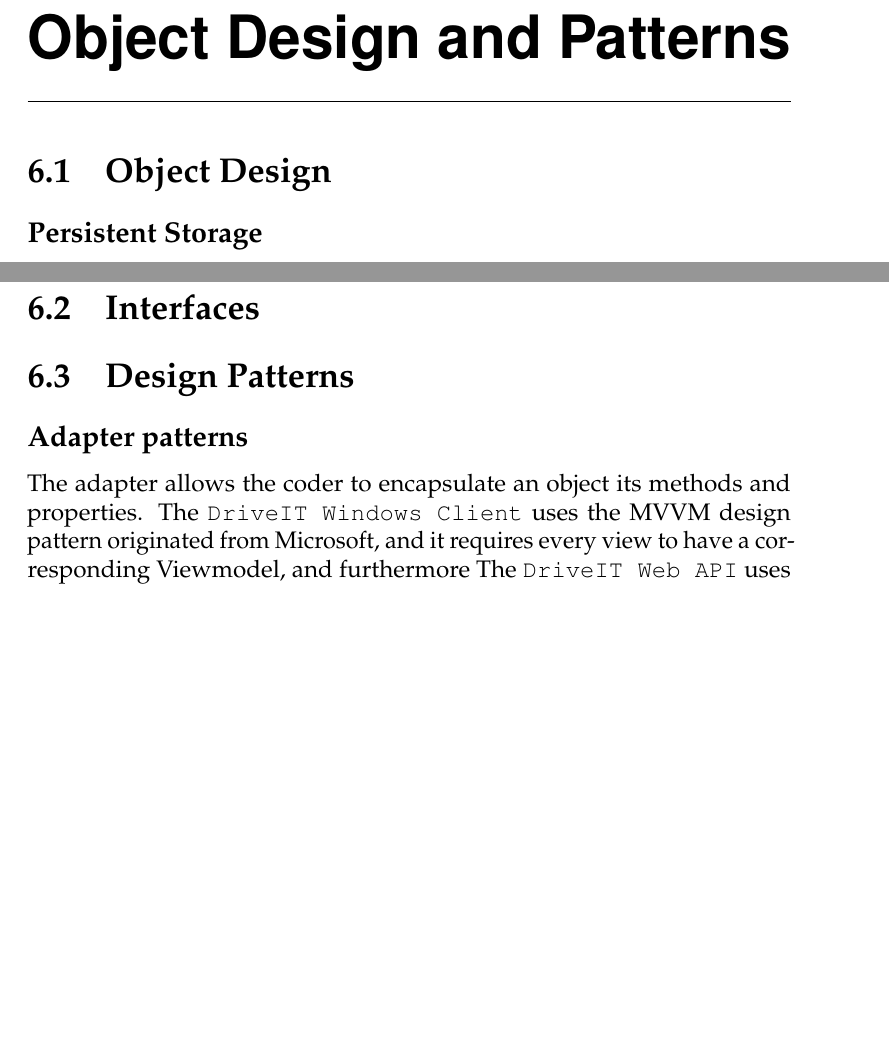
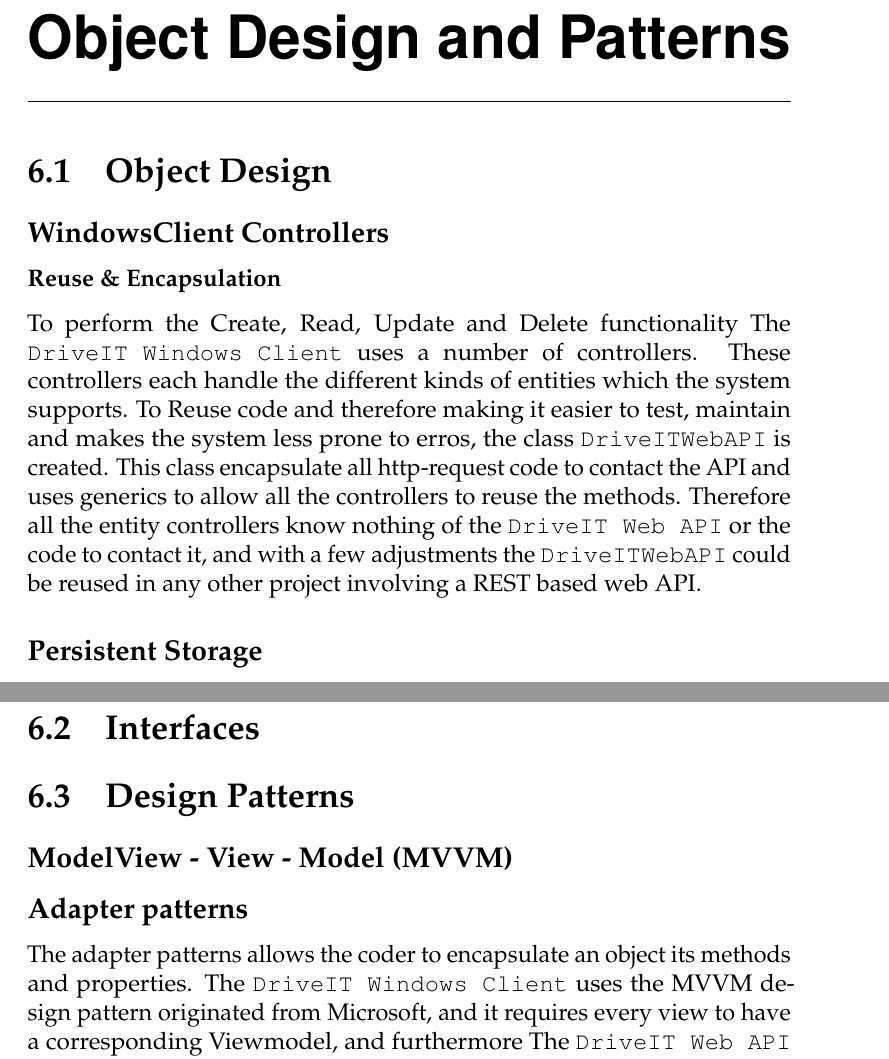
Before and after one commit to andersfischernielsen/DriveIT, a LaTeX book (documentation/tex/main.tex, which reads documentation/tex/ODD-Part/ODD-ObjectDesignAndPatterns-DesignPatterns.tex, documentation/tex/ODD-Part/ODD-ObjectDesignAndPatterns-ObjectDesign.tex): two parts of pages 43 and 44 of 57 before the commit and two parts of pages 43 and 44 of 58 after it, joined at a grey line, cut so that both start at the same text, the shorter picture padded with empty space. Compiled offline with pdfLaTeX; an older LaTeX class or package is replaced by its successor.

Commit message:
Wrote some more report about the WebAPIController

```diff
--- a/documentation/tex/ODD-Part/ODD-ObjectDesignAndPatterns-DesignPatterns.tex
+++ b/documentation/tex/ODD-Part/ODD-ObjectDesignAndPatterns-DesignPatterns.tex
@@ -1,4 +1,6 @@
 \section{Design Patterns}
+\subsection{ModelView - View - Model (MVVM)}
 \subsection{Adapter patterns}
-The adapter allows the coder to encapsulate an object its methods and properties. The \texttt{DriveIT Windows Client} uses the MVVM design pattern originated from Microsoft, and it requires every view to have a corresponding Viewmodel, and furthermore The \texttt{DriveIT Web API} uses Data Transfer Objects(DTO) to send and receive data. Since DTO's are only meant to transfer data, no functions should exist in the class, therefore all Single Entitiy ViewModels in the \texttt{DriveIT.WindowsClient.ViewModels} name-space functions as Adapters for their corresponding DTO. E.g The CarViewModel class is an adapter for the CarDto class.\\
+The adapter patterns allows the coder to encapsulate an object its methods and properties. The \texttt{DriveIT Windows Client} uses the MVVM design pattern originated from Microsoft, and it requires every view to have a corresponding Viewmodel, and furthermore The \texttt{DriveIT Web API} uses Data Transfer Objects(DTO) to send and receive data. Since DTO's are only meant to transfer data, no functions should exist in the class, therefore all Single Entitiy ViewModels in the \texttt{DriveIT.WindowsClient.ViewModels} name-space functions as Adapters for their corresponding DTO. E.g The CarViewModel class is an adapter for the CarDto class.\\
+
 This implementation provides the WindowsClient with an easy way to manipulate data, while still remaining the data-structure such that it can be Created, Read, Updated and Deleted over the \texttt{DriveIT Web API} without converting.
--- a/documentation/tex/ODD-Part/ODD-ObjectDesignAndPatterns-ObjectDesign.tex
+++ b/documentation/tex/ODD-Part/ODD-ObjectDesignAndPatterns-ObjectDesign.tex
@@ -1,4 +1,8 @@
 \section{Object Design}
+\subsection{WindowsClient Controllers}
+\subsubsection{Reuse \& Encapsulation}
+To perform the Create, Read, Update and Delete functionality The \texttt{DriveIT Windows Client} uses a number of controllers. These controllers each handle the different kinds of entities which the system supports. To Reuse code and therefore making it easier to test, maintain and makes the system less prone to erros, the class \texttt{DriveITWebAPI} is created. This class encapsulate all http-request code to contact the API and uses generics to allow all the controllers to reuse the methods.
+Therefore all the entity controllers know nothing of the \texttt{DriveIT Web API} or the code to contact it, and with a few adjustments the \texttt{DriveITWebAPI} could be reused in any other project involving a REST based web API.
 
 \subsection{Persistent Storage}
 
```
